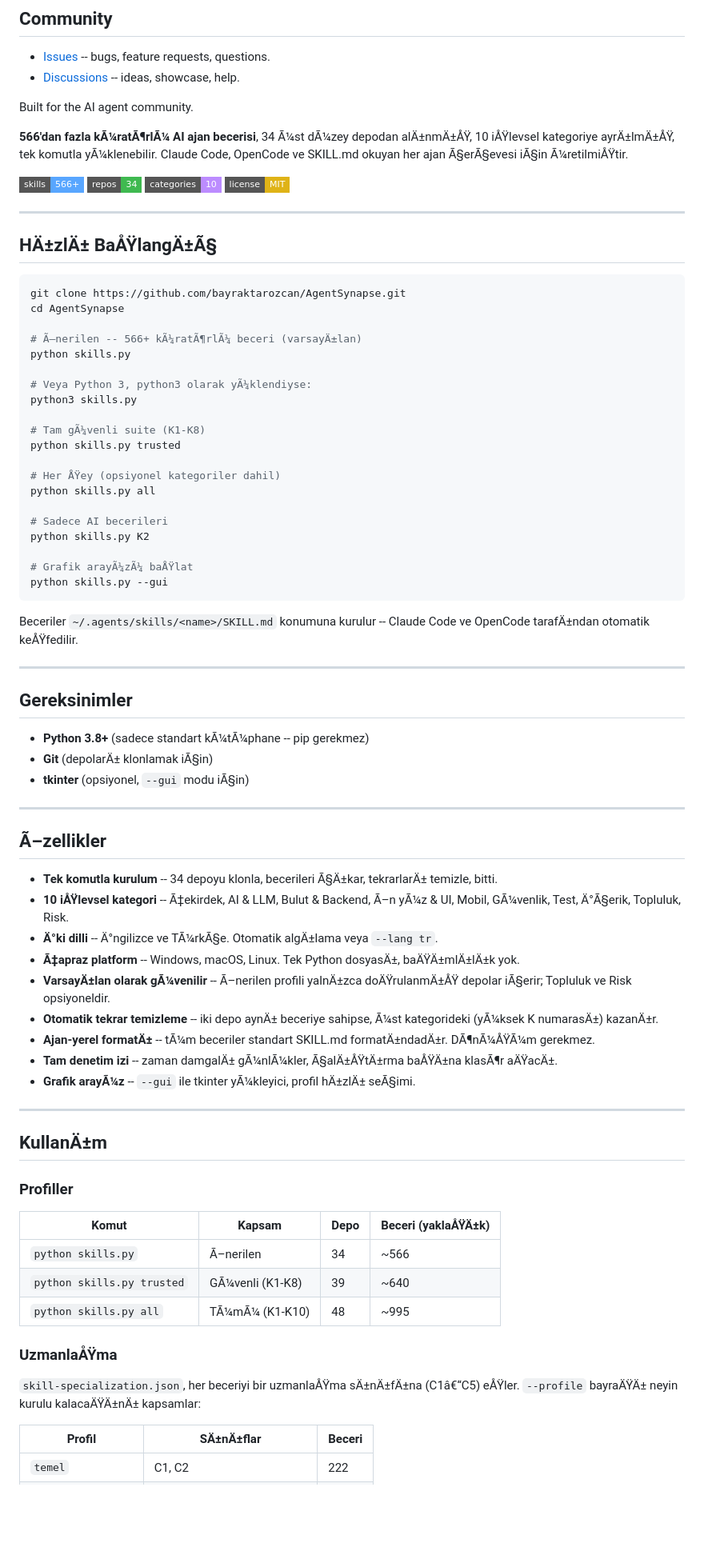
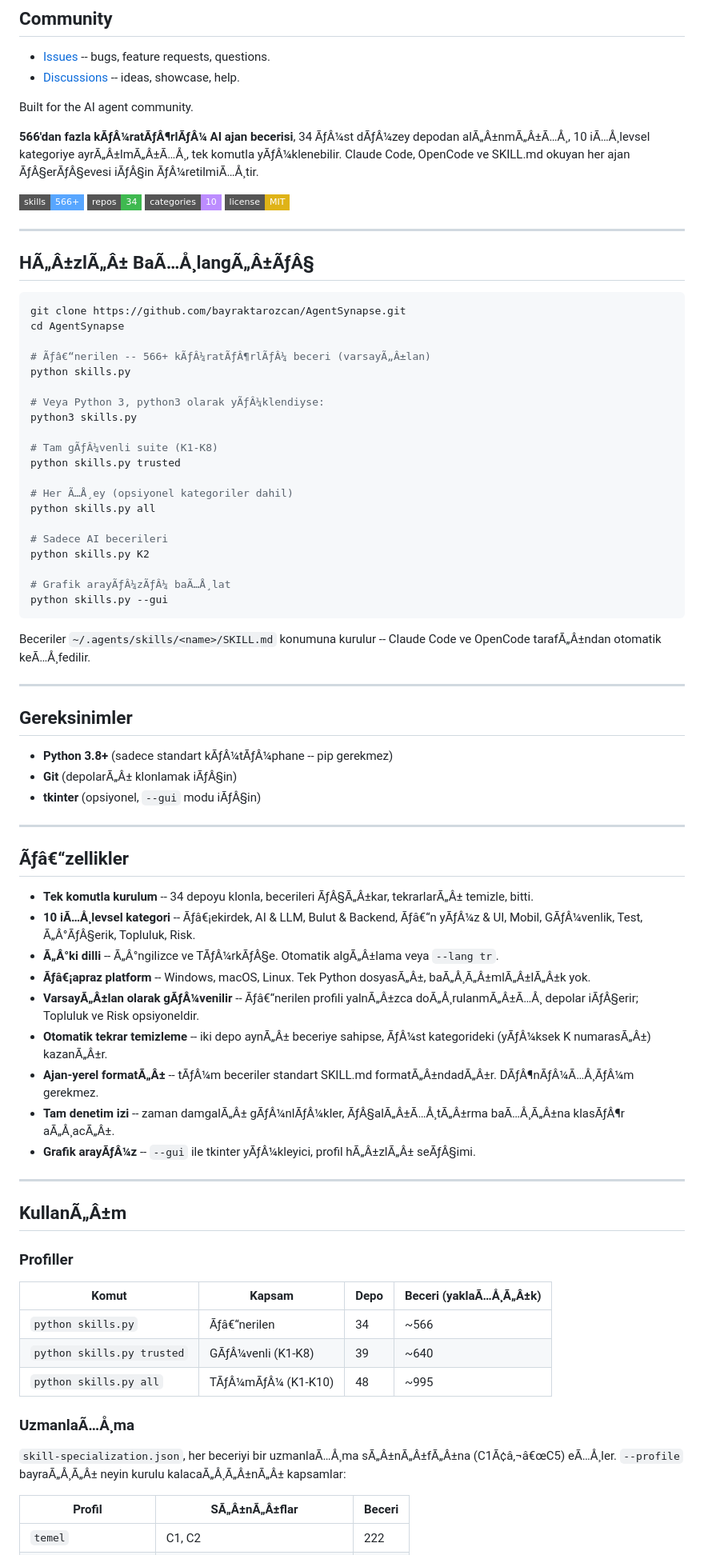
Before and after one commit to bayraktarozcan/AgentSynapse, a Markdown page: README.md, the part around one of its changes. Shown at 80% size. Drawn GitHub-style; badges without logos; blank space fills up the shorter version.

````diff
--- a/README.md
+++ b/README.md
@@ -258,7 +258,7 @@ Built for the AI agent community.
 
 <a id="tr"></a>
 
-**566'dan fazla kÃ¼ratÃ¶rlÃ¼ AI ajan becerisi**, 34 Ã¼st dÃ¼zey depodan alÄ±nmÄ±ÅŸ, 10 iÅŸlevsel kategoriye ayrÄ±lmÄ±ÅŸ, tek komutla yÃ¼klenebilir. Claude Code, OpenCode ve SKILL.md okuyan her ajan Ã§erÃ§evesi iÃ§in Ã¼retilmiÅŸtir.
+**566'dan fazla kÃƒÂ¼ratÃƒÂ¶rlÃƒÂ¼ AI ajan becerisi**, 34 ÃƒÂ¼st dÃƒÂ¼zey depodan alÃ„Â±nmÃ„Â±Ã…Å¸, 10 iÃ…Å¸levsel kategoriye ayrÃ„Â±lmÃ„Â±Ã…Å¸, tek komutla yÃƒÂ¼klenebilir. Claude Code, OpenCode ve SKILL.md okuyan her ajan ÃƒÂ§erÃƒÂ§evesi iÃƒÂ§in ÃƒÂ¼retilmiÃ…Å¸tir.
 
 [![Skills](https://img.shields.io/badge/skills-566%2B-blue?style=flat-square&color=58a6ff)](https://github.com/bayraktarozcan/AgentSynapse)
 [![Repos](https://img.shields.io/badge/repos-34-success?style=flat-square&color=3fb950)](https://github.com/bayraktarozcan/AgentSynapse)
@@ -267,71 +267,71 @@ Built for the AI agent community.
 
 ---
 
-## HÄ±zlÄ± BaÅŸlangÄ±Ã§
+## HÃ„Â±zlÃ„Â± BaÃ…Å¸langÃ„Â±ÃƒÂ§
 
 ```bash
 git clone https://github.com/bayraktarozcan/AgentSynapse.git
 cd AgentSynapse
 
-# Ã–nerilen -- 566+ kÃ¼ratÃ¶rlÃ¼ beceri (varsayÄ±lan)
+# Ãƒâ€“nerilen -- 566+ kÃƒÂ¼ratÃƒÂ¶rlÃƒÂ¼ beceri (varsayÃ„Â±lan)
 python skills.py
 
-# Veya Python 3, python3 olarak yÃ¼klendiyse:
+# Veya Python 3, python3 olarak yÃƒÂ¼klendiyse:
 python3 skills.py
 
-# Tam gÃ¼venli suite (K1-K8)
+# Tam gÃƒÂ¼venli suite (K1-K8)
 python skills.py trusted
 
-# Her ÅŸey (opsiyonel kategoriler dahil)
+# Her Ã…Å¸ey (opsiyonel kategoriler dahil)
 python skills.py all
 
 # Sadece AI becerileri
 python skills.py K2
 
-# Grafik arayÃ¼zÃ¼ baÅŸlat
+# Grafik arayÃƒÂ¼zÃƒÂ¼ baÃ…Å¸lat
 python skills.py --gui
 ```
 
-Beceriler `~/.agents/skills/<name>/SKILL.md` konumuna kurulur -- Claude Code ve OpenCode tarafÄ±ndan otomatik keÅŸfedilir.
+Beceriler `~/.agents/skills/<name>/SKILL.md` konumuna kurulur -- Claude Code ve OpenCode tarafÃ„Â±ndan otomatik keÃ…Å¸fedilir.
 
 ---
 
 ## Gereksinimler
 
-- **Python 3.8+** (sadece standart kÃ¼tÃ¼phane -- pip gerekmez)
-- **Git** (depolarÄ± klonlamak iÃ§in)
-- **tkinter** (opsiyonel, `--gui` modu iÃ§in)
+- **Python 3.8+** (sadece standart kÃƒÂ¼tÃƒÂ¼phane -- pip gerekmez)
+- **Git** (depolarÃ„Â± klonlamak iÃƒÂ§in)
+- **tkinter** (opsiyonel, `--gui` modu iÃƒÂ§in)
 
 ---
 
-## Ã–zellikler
+## Ãƒâ€“zellikler
 
-- **Tek komutla kurulum** -- 34 depoyu klonla, becerileri Ã§Ä±kar, tekrarlarÄ± temizle, bitti.
-- **10 iÅŸlevsel kategori** -- Ã‡ekirdek, AI & LLM, Bulut & Backend, Ã–n yÃ¼z & UI, Mobil, GÃ¼venlik, Test, Ä°Ã§erik, Topluluk, Risk.
-- **Ä°ki dilli** -- Ä°ngilizce ve TÃ¼rkÃ§e. Otomatik algÄ±lama veya `--lang tr`.
-- **Ã‡apraz platform** -- Windows, macOS, Linux. Tek Python dosyasÄ±, baÄŸÄ±mlÄ±lÄ±k yok.
-- **VarsayÄ±lan olarak gÃ¼venilir** -- Ã–nerilen profili yalnÄ±zca doÄŸrulanmÄ±ÅŸ depolar iÃ§erir; Topluluk ve Risk opsiyoneldir.
-- **Otomatik tekrar temizleme** -- iki depo aynÄ± beceriye sahipse, Ã¼st kategorideki (yÃ¼ksek K numarasÄ±) kazanÄ±r.
-- **Ajan-yerel formatÄ±** -- tÃ¼m beceriler standart SKILL.md formatÄ±ndadÄ±r. DÃ¶nÃ¼ÅŸÃ¼m gerekmez.
-- **Tam denetim izi** -- zaman damgalÄ± gÃ¼nlÃ¼kler, Ã§alÄ±ÅŸtÄ±rma baÅŸÄ±na klasÃ¶r aÄŸacÄ±.
-- **Grafik arayÃ¼z** -- `--gui` ile tkinter yÃ¼kleyici, profil hÄ±zlÄ± seÃ§imi.
+- **Tek komutla kurulum** -- 34 depoyu klonla, becerileri ÃƒÂ§Ã„Â±kar, tekrarlarÃ„Â± temizle, bitti.
+- **10 iÃ…Å¸levsel kategori** -- Ãƒâ€¡ekirdek, AI & LLM, Bulut & Backend, Ãƒâ€“n yÃƒÂ¼z & UI, Mobil, GÃƒÂ¼venlik, Test, Ã„Â°ÃƒÂ§erik, Topluluk, Risk.
+- **Ã„Â°ki dilli** -- Ã„Â°ngilizce ve TÃƒÂ¼rkÃƒÂ§e. Otomatik algÃ„Â±lama veya `--lang tr`.
+- **Ãƒâ€¡apraz platform** -- Windows, macOS, Linux. Tek Python dosyasÃ„Â±, baÃ„Å¸Ã„Â±mlÃ„Â±lÃ„Â±k yok.
+- **VarsayÃ„Â±lan olarak gÃƒÂ¼venilir** -- Ãƒâ€“nerilen profili yalnÃ„Â±zca doÃ„Å¸rulanmÃ„Â±Ã…Å¸ depolar iÃƒÂ§erir; Topluluk ve Risk opsiyoneldir.
+- **Otomatik tekrar temizleme** -- iki depo aynÃ„Â± beceriye sahipse, ÃƒÂ¼st kategorideki (yÃƒÂ¼ksek K numarasÃ„Â±) kazanÃ„Â±r.
+- **Ajan-yerel formatÃ„Â±** -- tÃƒÂ¼m beceriler standart SKILL.md formatÃ„Â±ndadÃ„Â±r. DÃƒÂ¶nÃƒÂ¼Ã…Å¸ÃƒÂ¼m gerekmez.
+- **Tam denetim izi** -- zaman damgalÃ„Â± gÃƒÂ¼nlÃƒÂ¼kler, ÃƒÂ§alÃ„Â±Ã…Å¸tÃ„Â±rma baÃ…Å¸Ã„Â±na klasÃƒÂ¶r aÃ„Å¸acÃ„Â±.
+- **Grafik arayÃƒÂ¼z** -- `--gui` ile tkinter yÃƒÂ¼kleyici, profil hÃ„Â±zlÃ„Â± seÃƒÂ§imi.
 
 ---
 
-## KullanÄ±m
+## KullanÃ„Â±m
 
 ### Profiller
 
-| Komut | Kapsam | Depo | Beceri (yaklaÅŸÄ±k) |
+| Komut | Kapsam | Depo | Beceri (yaklaÃ…Å¸Ã„Â±k) |
 |-------|--------|------|--------------------|
-| `python skills.py` | Ã–nerilen | 34 | ~566 |
-| `python skills.py trusted` | GÃ¼venli (K1-K8) | 39 | ~640 |
-| `python skills.py all` | TÃ¼mÃ¼ (K1-K10) | 48 | ~995 |
+| `python skills.py` | Ãƒâ€“nerilen | 34 | ~566 |
+| `python skills.py trusted` | GÃƒÂ¼venli (K1-K8) | 39 | ~640 |
+| `python skills.py all` | TÃƒÂ¼mÃƒÂ¼ (K1-K10) | 48 | ~995 |
 
-### UzmanlaÅŸma
+### UzmanlaÃ…Å¸ma
 
-`skill-specialization.json`, her beceriyi bir uzmanlaÅŸma sÄ±nÄ±fÄ±na (C1â€“C5) eÅŸler. `--profile` bayraÄŸÄ± neyin kurulu kalacaÄŸÄ±nÄ± kapsamlar:
+`skill-specialization.json`, her beceriyi bir uzmanlaÃ…Å¸ma sÃ„Â±nÃ„Â±fÃ„Â±na (C1Ã¢â‚¬â€œC5) eÃ…Å¸ler. `--profile` bayraÃ„Å¸Ã„Â± neyin kurulu kalacaÃ„Å¸Ã„Â±nÃ„Â± kapsamlar:
 
-| Profil | SÄ±nÄ±flar | Beceri |
+| Profil | SÃ„Â±nÃ„Â±flar | Beceri |
 |--------|----------|--------|
 | `temel` | C1, C2 | 222 |
````
Also changed, not shown: other parts of README.md (+79 -79 lines).
